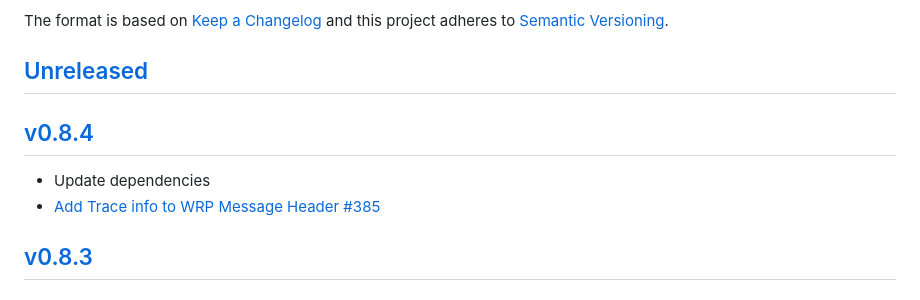
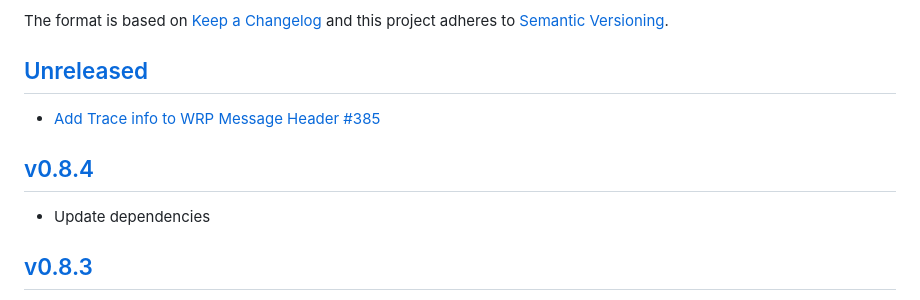
Before and after one commit to xmidt-org/tr1d1um, a Markdown page: CHANGELOG.md, the part around the change. Rendered like a GitHub page.

Commit message:
Correct Changelog

```diff
--- a/CHANGELOG.md
+++ b/CHANGELOG.md
@@ -5,10 +5,10 @@ The format is based on [Keep a Changelog](http://keepachangelog.com/en/1.0.0/)
 and this project adheres to [Semantic Versioning](http://semver.org/spec/v2.0.0.html).
 
 ## [Unreleased]
+- [Add Trace info to WRP Message Header #385](https://github.com/xmidt-org/tr1d1um/pull/385)
 
 ## [v0.8.4]
 - Update dependencies
-- [Add Trace info to WRP Message Header #385](https://github.com/xmidt-org/tr1d1um/pull/385)
 
 ## [v0.8.3]
 - [Bug: Event related metrics fail to update #361](https://github.com/xmidt-org/tr1d1um/issues/361)
```
